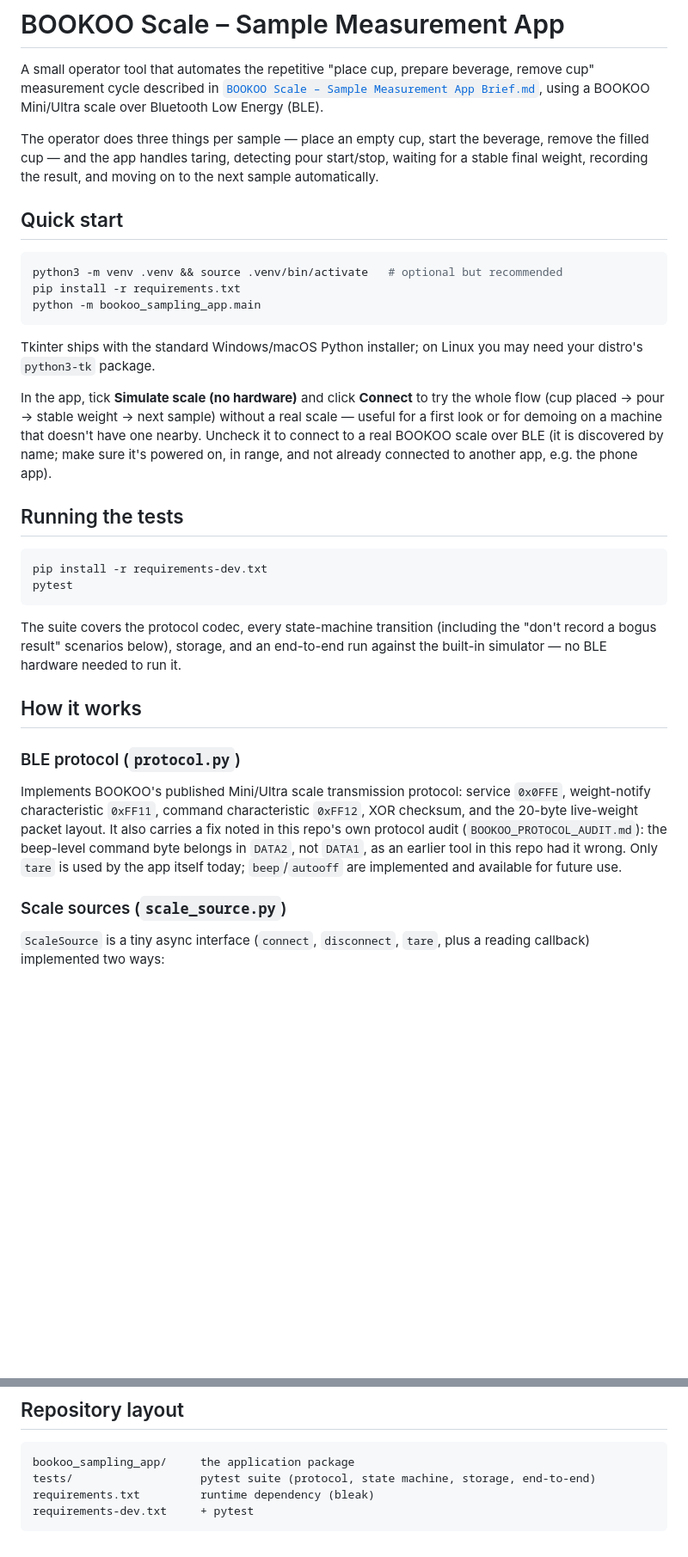
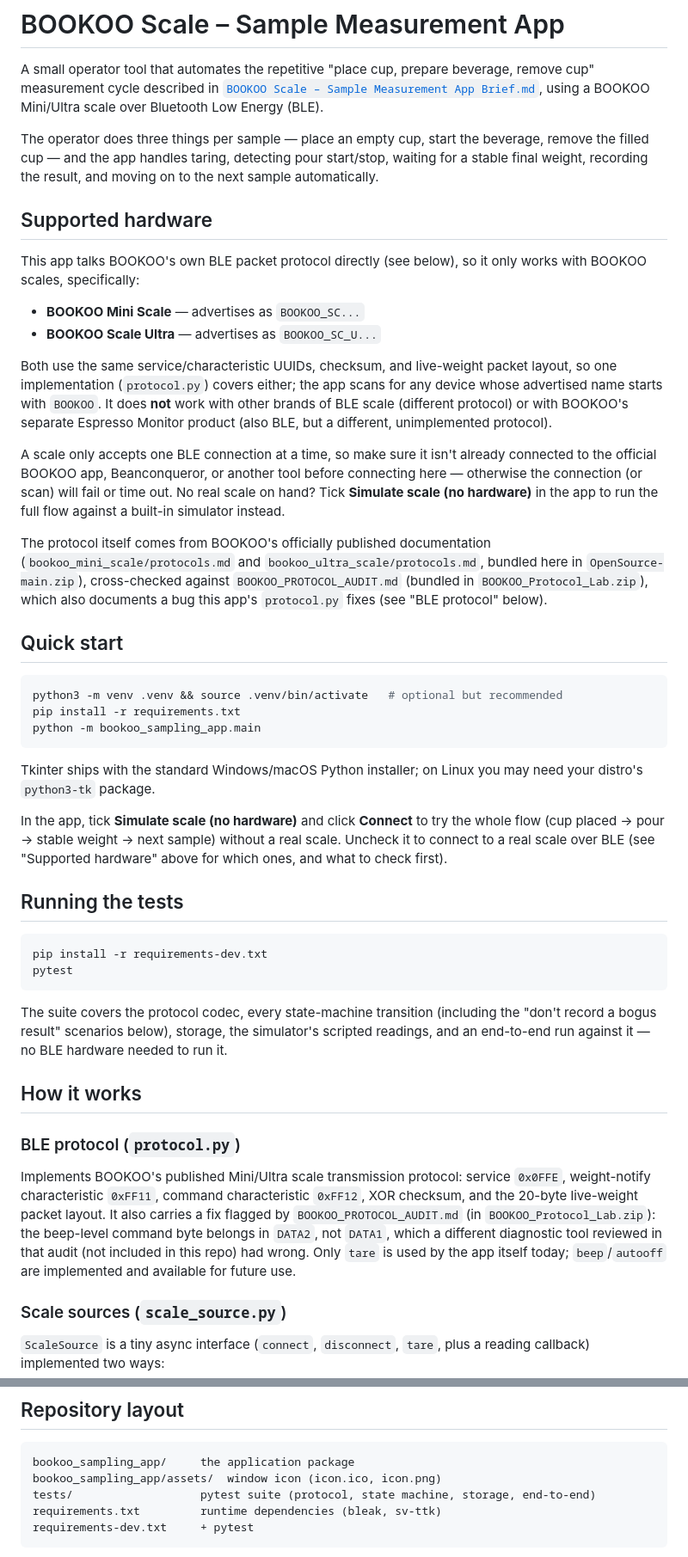
Before and after one commit to zerobline/Bookoo-Sampling-App, a Markdown page: README.md, 2 parts joined by grey strips. Shown at 86% size. Drawn GitHub-style; blank space fills up the shorter version.

Commit message:
Update README: supported hardware section, fix stale references
- Add a "Supported hardware" section up front: BOOKOO Mini Scale and
  BOOKOO Scale Ultra specifically (both via the same BLE protocol), how
  they're discovered, that only one BLE client can be connected at a
  time, and that other brands / BOOKOO's Espresso Monitor aren't
  supported (different, unimplemented protocol).
- Fix two inaccurate references to BOOKOO_PROTOCOL_AUDIT.md as if it
  were a bare file in this repo -- it's bundled inside
  BOOKOO_Protocol_Lab.zip, and the "earlier tool" whose bug it documents
  isn't included in this repo either.
- requirements.txt now lists sv-ttk too, not just bleak.
- Mention bookoo_sampling_app/assets/ and the simulator's own test
  coverage in the repository layout / test suite description.

````diff
--- a/README.md
+++ b/README.md
@@ -9,6 +9,35 @@ The operator does three things per sample — place an empty cup, start the
 beverage, remove the filled cup — and the app handles taring, detecting
 pour start/stop, waiting for a stable final weight, recording the result,
 and moving on to the next sample automatically.
+
+## Supported hardware
+
+This app talks BOOKOO's own BLE packet protocol directly (see below), so it
+only works with BOOKOO scales, specifically:
+
+* **BOOKOO Mini Scale** — advertises as `BOOKOO_SC...`
+* **BOOKOO Scale Ultra** — advertises as `BOOKOO_SC_U...`
+
+Both use the same service/characteristic UUIDs, checksum, and live-weight
+packet layout, so one implementation (`protocol.py`) covers either; the app
+scans for any device whose advertised name starts with `BOOKOO`. It does
+**not** work with other brands of BLE scale (different protocol) or with
+BOOKOO's separate Espresso Monitor product (also BLE, but a different,
+unimplemented protocol).
+
+A scale only accepts one BLE connection at a time, so make sure it isn't
+already connected to the official BOOKOO app, Beanconqueror, or another
+tool before connecting here — otherwise the connection (or scan) will
+fail or time out. No real scale on hand? Tick **Simulate scale (no
+hardware)** in the app to run the full flow against a built-in simulator
+instead.
+
+The protocol itself comes from BOOKOO's officially published documentation
+(`bookoo_mini_scale/protocols.md` and `bookoo_ultra_scale/protocols.md`,
+bundled here in `OpenSource-main.zip`), cross-checked against
+`BOOKOO_PROTOCOL_AUDIT.md` (bundled in `BOOKOO_Protocol_Lab.zip`), which
+also documents a bug this app's `protocol.py` fixes (see "BLE protocol"
+below).
 
 ## Quick start
 
@@ -23,10 +52,8 @@ you may need your distro's `python3-tk` package.
 
 In the app, tick **Simulate scale (no hardware)** and click **Connect** to
 try the whole flow (cup placed → pour → stable weight → next sample)
-without a real scale — useful for a first look or for demoing on a machine
-that doesn't have one nearby. Uncheck it to connect to a real BOOKOO scale
-over BLE (it is discovered by name; make sure it's powered on, in range,
-and not already connected to another app, e.g. the phone app).
+without a real scale. Uncheck it to connect to a real scale over BLE (see
+"Supported hardware" above for which ones, and what to check first).
 
 ## Running the tests
 
@@ -37,8 +64,8 @@ pytest
 
 The suite covers the protocol codec, every state-machine transition
 (including the "don't record a bogus result" scenarios below), storage,
-and an end-to-end run against the built-in simulator — no BLE hardware
-needed to run it.
+the simulator's scripted readings, and an end-to-end run against it — no
+BLE hardware needed to run it.
 
 ## How it works
 
@@ -47,11 +74,12 @@ needed to run it.
 Implements BOOKOO's published Mini/Ultra scale transmission protocol:
 service `0x0FFE`, weight-notify characteristic `0xFF11`, command
 characteristic `0xFF12`, XOR checksum, and the 20-byte live-weight packet
-layout. It also carries a fix noted in this repo's own protocol audit
-(`BOOKOO_PROTOCOL_AUDIT.md`): the beep-level command byte belongs in
-`DATA2`, not `DATA1`, as an earlier tool in this repo had it wrong. Only
-`tare` is used by the app itself today; `beep`/`autooff` are implemented
-and available for future use.
+layout. It also carries a fix flagged by `BOOKOO_PROTOCOL_AUDIT.md` (in
+`BOOKOO_Protocol_Lab.zip`): the beep-level command byte belongs in
+`DATA2`, not `DATA1`, which a different diagnostic tool reviewed in that
+audit (not included in this repo) had wrong. Only `tare` is used by the
+app itself today; `beep`/`autooff` are implemented and available for
+future use.
 
 ### Scale sources (`scale_source.py`)
 
@@ -155,8 +183,9 @@ one-click **Export CSV…**.
 
 ```
 bookoo_sampling_app/     the application package
+bookoo_sampling_app/assets/  window icon (icon.ico, icon.png)
 tests/                   pytest suite (protocol, state machine, storage, end-to-end)
-requirements.txt         runtime dependency (bleak)
+requirements.txt         runtime dependencies (bleak, sv-ttk)
 requirements-dev.txt     + pytest
 ```
 
````
